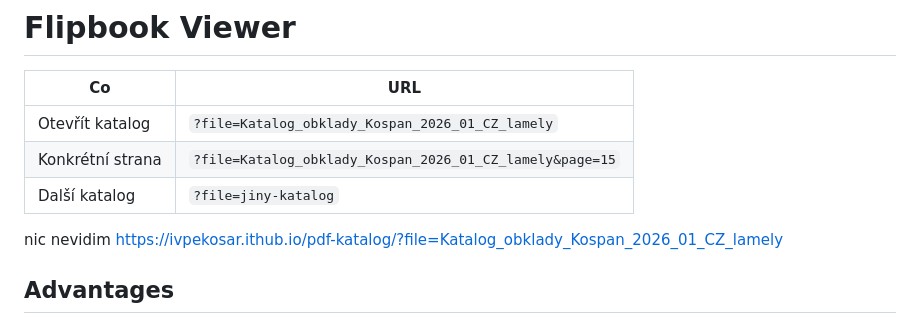
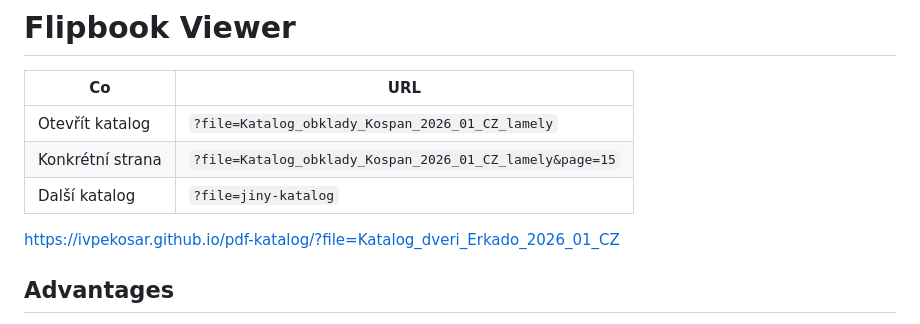
Before and after one commit to ivpekosar/pdf-katalog, a Markdown page: README.md, the part around the change. Rendered like a GitHub page.

```diff
--- a/README.md
+++ b/README.md
@@ -2,7 +2,8 @@
 
 <div class="overflow-x-auto w-full px-2 mb-6"><table class="min-w-full border-collapse text-sm leading-[1.7] whitespace-normal"><thead class="text-left"><tr><th scope="col" class="text-text-100 border-b-0.5 border-border-300/60 py-2 pr-4 align-top font-bold">Co</th><th scope="col" class="text-text-100 border-b-0.5 border-border-300/60 py-2 pr-4 align-top font-bold">URL</th></tr></thead><tbody><tr><td class="border-b-0.5 border-border-300/30 py-2 pr-4 align-top">Otevřít katalog</td><td class="border-b-0.5 border-border-300/30 py-2 pr-4 align-top"><code class="bg-text-200/5 border border-0.5 border-border-300 text-danger-000 whitespace-pre-wrap rounded-[0.4rem] px-1 py-px text-[0.9rem]">?file=Katalog_obklady_Kospan_2026_01_CZ_lamely</code></td></tr><tr><td class="border-b-0.5 border-border-300/30 py-2 pr-4 align-top">Konkrétní strana</td><td class="border-b-0.5 border-border-300/30 py-2 pr-4 align-top"><code class="bg-text-200/5 border border-0.5 border-border-300 text-danger-000 whitespace-pre-wrap rounded-[0.4rem] px-1 py-px text-[0.9rem]">?file=Katalog_obklady_Kospan_2026_01_CZ_lamely&amp;page=15</code></td></tr><tr><td class="border-b-0.5 border-border-300/30 py-2 pr-4 align-top">Další katalog</td><td class="border-b-0.5 border-border-300/30 py-2 pr-4 align-top"><code class="bg-text-200/5 border border-0.5 border-border-300 text-danger-000 whitespace-pre-wrap rounded-[0.4rem] px-1 py-px text-[0.9rem]">?file=jiny-katalog</code></td></tr></tbody></table></div>
 
-nic nevidim https://ivpekosar.ithub.io/pdf-katalog/?file=Katalog_obklady_Kospan_2026_01_CZ_lamely
+https://ivpekosar.github.io/pdf-katalog/?file=Katalog_dveri_Erkado_2026_01_CZ
+
 
 
 ## Advantages
```
